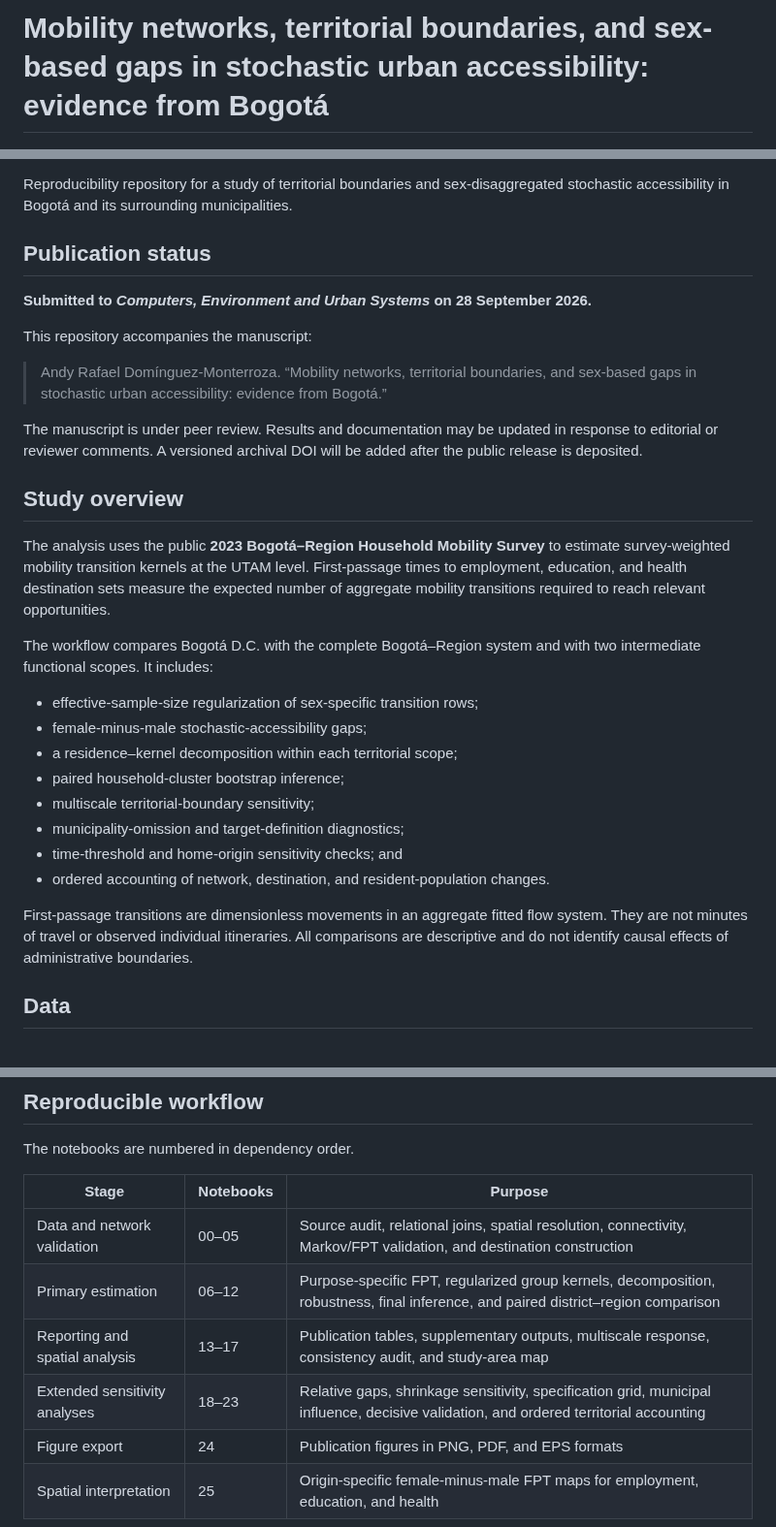
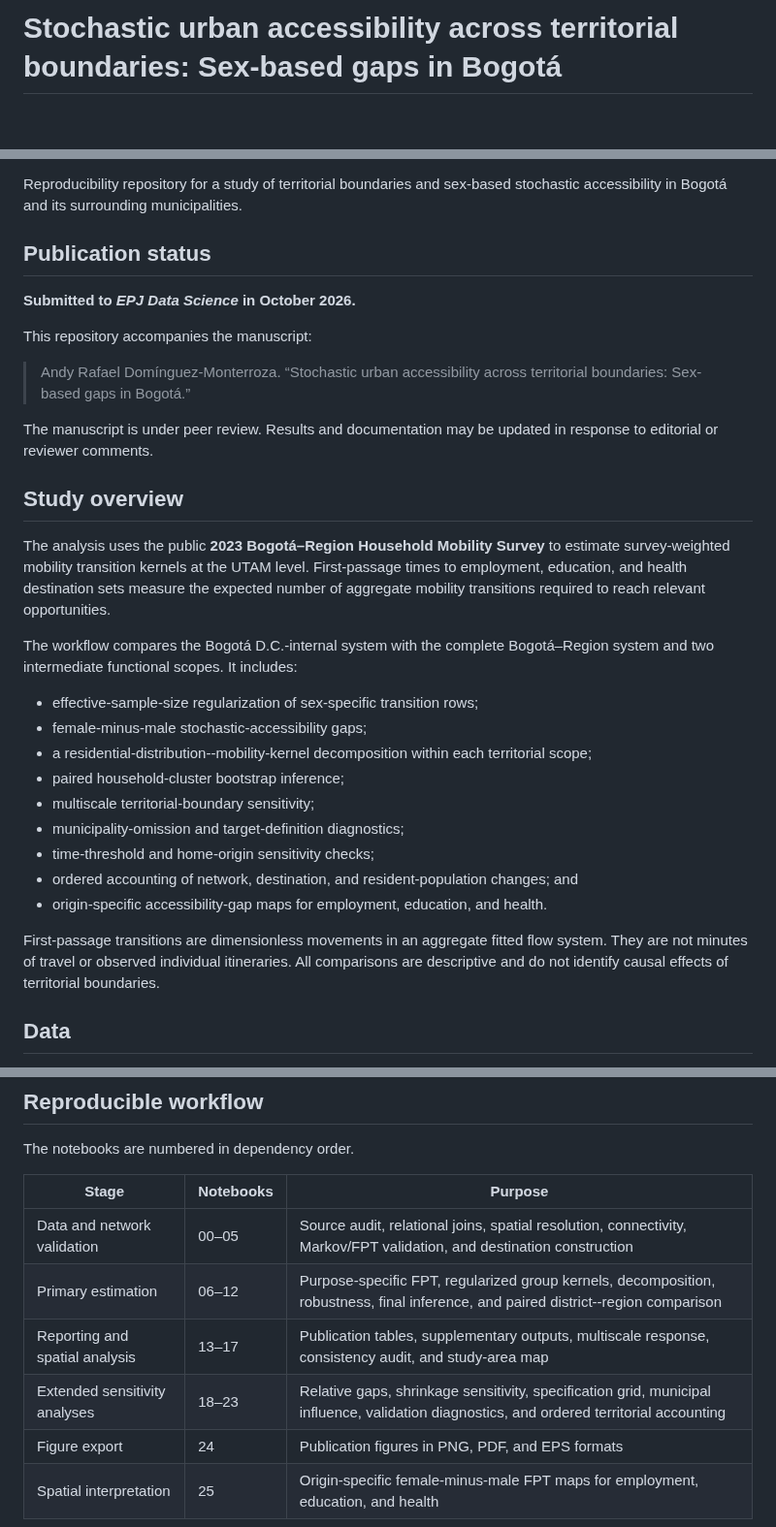
Before and after one commit to ardominguezm/colombia-stochastic-access, a Markdown page: README.md, 3 parts joined by grey strips. Shown at 97% size. Drawn GitHub-style; blank space fills up the shorter version.

```diff
--- a/README.md
+++ b/README.md
@@ -1,3 +1,3 @@
-# Mobility networks, territorial boundaries, and sex-based gaps in stochastic urban accessibility: evidence from Bogotá
+# Stochastic urban accessibility across territorial boundaries: Sex-based gaps in Bogotá
 
 [![Status: submitted](https://img.shields.io/badge/status-submitted-blue)](#publication-status)
@@ -5,34 +5,35 @@
 [![License: MIT](https://img.shields.io/badge/license-MIT-green.svg)](LICENSE)
 [![Python](https://img.shields.io/badge/python-3.10%2B-blue.svg)](pyproject.toml)
 
-Reproducibility repository for a study of territorial boundaries and sex-disaggregated stochastic accessibility in Bogotá and its surrounding municipalities.
+Reproducibility repository for a study of territorial boundaries and sex-based stochastic accessibility in Bogotá and its surrounding municipalities.
 
 ## Publication status
 
-**Submitted to _Computers, Environment and Urban Systems_ on 28 September 2026.**
+**Submitted to _EPJ Data Science_ in October 2026.**
 
 This repository accompanies the manuscript:
 
-> Andy Rafael Domínguez-Monterroza. “Mobility networks, territorial boundaries, and sex-based gaps in stochastic urban accessibility: evidence from Bogotá.”
+> Andy Rafael Domínguez-Monterroza. “Stochastic urban accessibility across territorial boundaries: Sex-based gaps in Bogotá.”
 
-The manuscript is under peer review. Results and documentation may be updated in response to editorial or reviewer comments. A versioned archival DOI will be added after the public release is deposited.
+The manuscript is under peer review. Results and documentation may be updated in response to editorial or reviewer comments.
 
 ## Study overview
 
 The analysis uses the public **2023 Bogotá–Region Household Mobility Survey** to estimate survey-weighted mobility transition kernels at the UTAM level. First-passage times to employment, education, and health destination sets measure the expected number of aggregate mobility transitions required to reach relevant opportunities.
 
-The workflow compares Bogotá D.C. with the complete Bogotá–Region system and with two intermediate functional scopes. It includes:
+The workflow compares the Bogotá D.C.-internal system with the complete Bogotá–Region system and two intermediate functional scopes. It includes:
 
 - effective-sample-size regularization of sex-specific transition rows;
 - female-minus-male stochastic-accessibility gaps;
-- a residence–kernel decomposition within each territorial scope;
+- a residential-distribution--mobility-kernel decomposition within each territorial scope;
 - paired household-cluster bootstrap inference;
 - multiscale territorial-boundary sensitivity;
 - municipality-omission and target-definition diagnostics;
-- time-threshold and home-origin sensitivity checks; and
-- ordered accounting of network, destination, and resident-population changes.
+- time-threshold and home-origin sensitivity checks;
+- ordered accounting of network, destination, and resident-population changes; and
+- origin-specific accessibility-gap maps for employment, education, and health.
 
-First-passage transitions are dimensionless movements in an aggregate fitted flow system. They are not minutes of travel or observed individual itineraries. All comparisons are descriptive and do not identify causal effects of administrative boundaries.
+First-passage transitions are dimensionless movements in an aggregate fitted flow system. They are not minutes of travel or observed individual itineraries. All comparisons are descriptive and do not identify causal effects of territorial boundaries.
 
 ## Data
 
@@ -52,9 +53,9 @@ The notebooks are numbered in dependency order.
 | Stage | Notebooks | Purpose |
 |---|---|---|
 | Data and network validation | 00–05 | Source audit, relational joins, spatial resolution, connectivity, Markov/FPT validation, and destination construction |
-| Primary estimation | 06–12 | Purpose-specific FPT, regularized group kernels, decomposition, robustness, final inference, and paired district–region comparison |
+| Primary estimation | 06–12 | Purpose-specific FPT, regularized group kernels, decomposition, robustness, final inference, and paired district--region comparison |
 | Reporting and spatial analysis | 13–17 | Publication tables, supplementary outputs, multiscale response, consistency audit, and study-area map |
-| Extended sensitivity analyses | 18–23 | Relative gaps, shrinkage sensitivity, specification grid, municipal influence, decisive validation, and ordered territorial accounting |
+| Extended sensitivity analyses | 18–23 | Relative gaps, shrinkage sensitivity, specification grid, municipal influence, validation diagnostics, and ordered territorial accounting |
 | Figure export | 24 | Publication figures in PNG, PDF, and EPS formats |
 | Spatial interpretation | 25 | Origin-specific female-minus-male FPT maps for employment, education, and health |
 
```
Also changed, not shown: other parts of README.md (+6 -34 lines).
